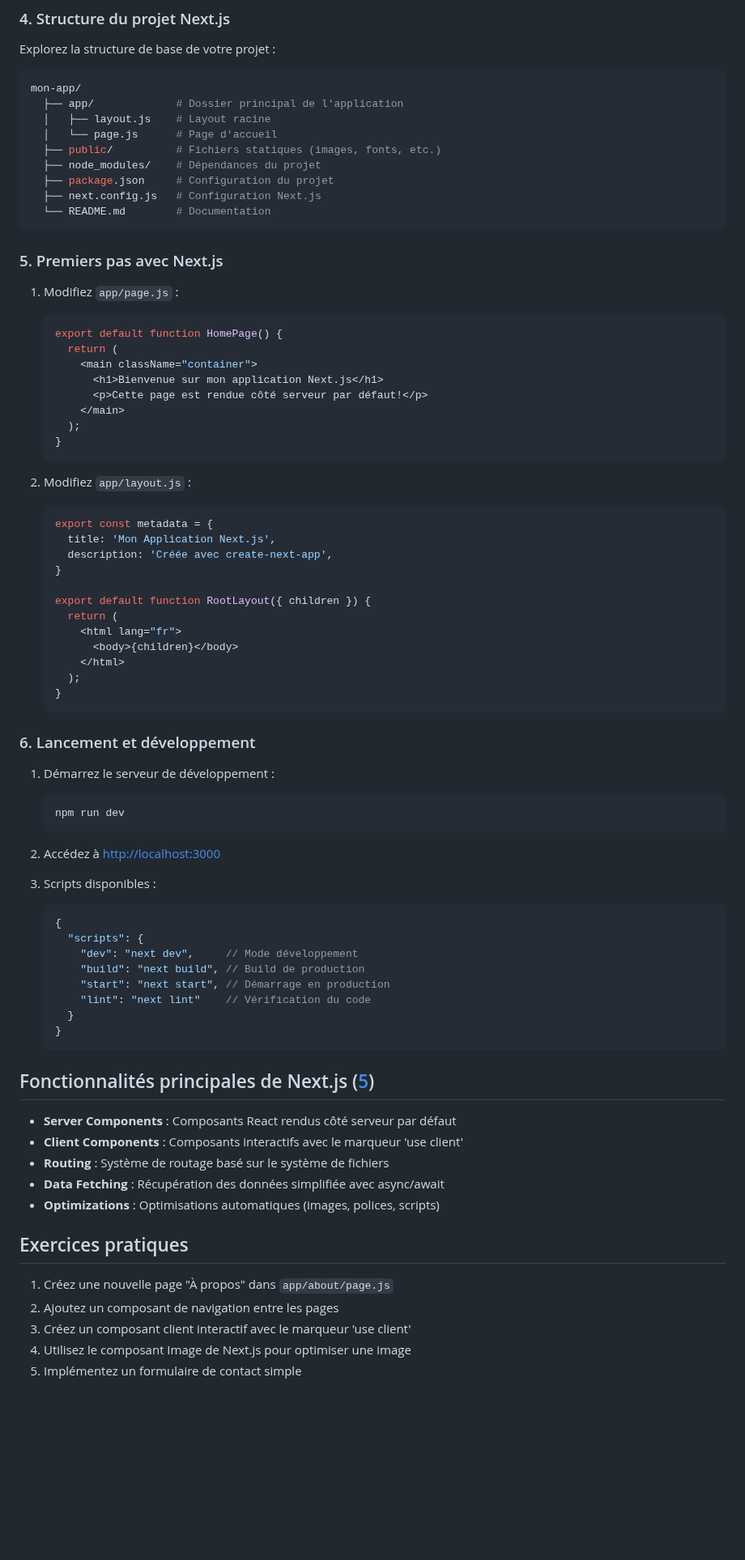
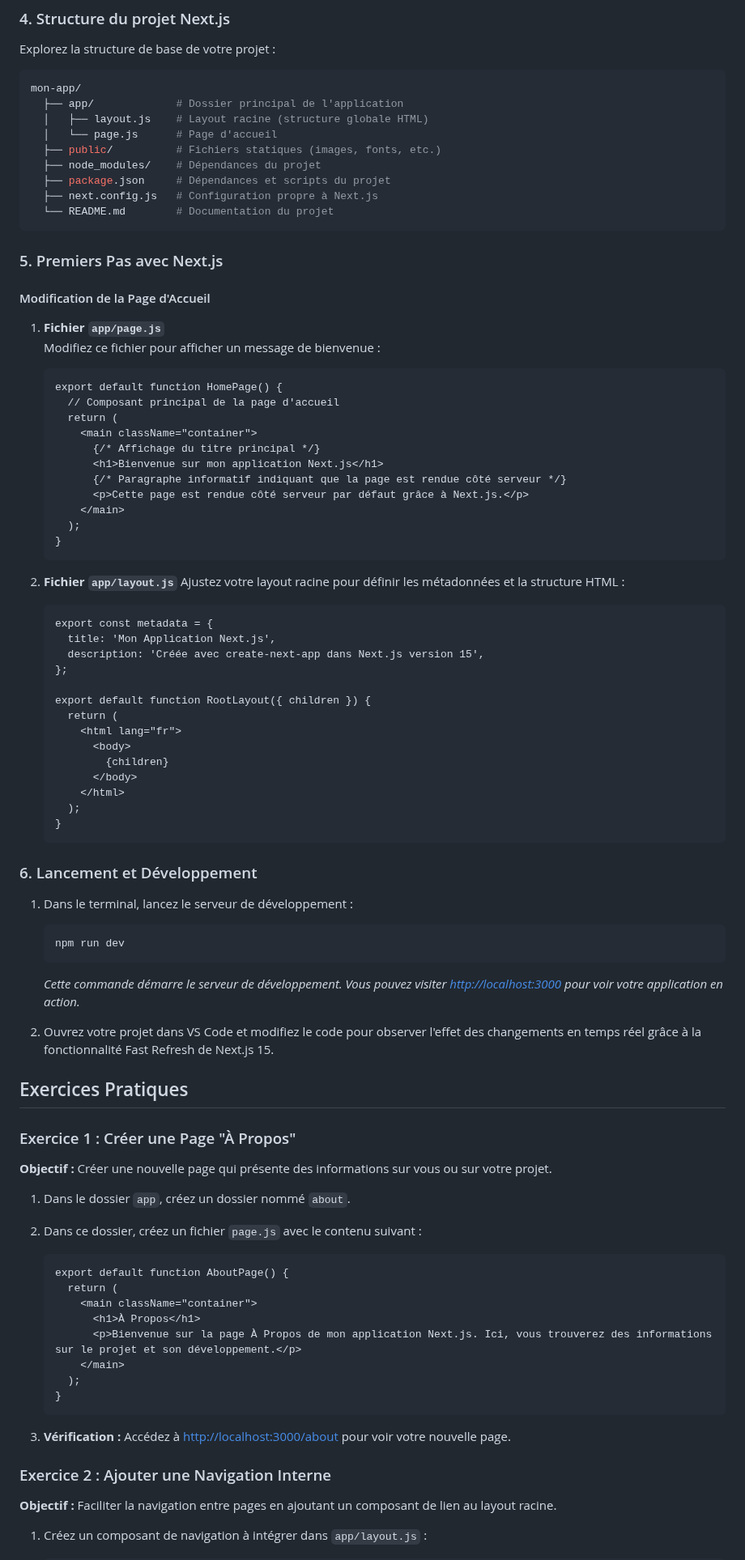
Before and after one commit to IMSET-Sousse/cours, a Markdown page: Logiciel de création de site web/nextjs/TP1 introduction nextjs.md, the part around one of its changes. Shown at 81% size. Rendered like a GitHub page; blank space fills up the shorter version.

````diff
--- a/Logiciel de création de site web/nextjs/TP1 introduction nextjs.md
+++ b/Logiciel de création de site web/nextjs/TP1 introduction nextjs.md
@@ -102,83 +108,93 @@ Explorez la structure de base de votre projet :
 ```powershell
 mon-app/
   ├── app/             # Dossier principal de l'application
-  │   ├── layout.js    # Layout racine
+  │   ├── layout.js    # Layout racine (structure globale HTML)
   │   └── page.js      # Page d'accueil
   ├── public/          # Fichiers statiques (images, fonts, etc.)
   ├── node_modules/    # Dépendances du projet
-  ├── package.json     # Configuration du projet
-  ├── next.config.js   # Configuration Next.js
-  └── README.md        # Documentation
+  ├── package.json     # Dépendances et scripts du projet
+  ├── next.config.js   # Configuration propre à Next.js
+  └── README.md        # Documentation du projet
 ```
 
-### 5. Premiers pas avec Next.js
+### 5. Premiers Pas avec Next.js
 
-1. Modifiez `app/page.js` :
+#### Modification de la Page d'Accueil
 
-   ```jsx
+1. **Fichier `app/page.js`**
+   Modifiez ce fichier pour afficher un message de bienvenue :
+
+   ```jsx:app/page.js
    export default function HomePage() {
+     // Composant principal de la page d'accueil
      return (
        <main className="container">
+         {/* Affichage du titre principal */}
          <h1>Bienvenue sur mon application Next.js</h1>
-         <p>Cette page est rendue côté serveur par défaut!</p>
+         {/* Paragraphe informatif indiquant que la page est rendue côté serveur */}
+         <p>Cette page est rendue côté serveur par défaut grâce à Next.js.</p>
        </main>
      );
    }
    ```
 
-2. Modifiez `app/layout.js` :
+2. **Fichier `app/layout.js`**
+   Ajustez votre layout racine pour définir les métadonnées et la structure HTML :
 
-   ```jsx
+   ```jsx:app/layout.js
    export const metadata = {
      title: 'Mon Application Next.js',
-     description: 'Créée avec create-next-app',
-   }
+     description: 'Créée avec create-next-app dans Next.js version 15',
+   };
 
    export default function RootLayout({ children }) {
      return (
        <html lang="fr">
-         <body>{children}</body>
+         <body>
+           {children}
+         </body>
        </html>
      );
    }
    ```
 
-### 6. Lancement et développement
+### 6. Lancement et Développement
 
-1. Démarrez le serveur de développement :
+1. Dans le terminal, lancez le serveur de développement :
 
    ```powershell
    npm run dev
    ```
 
-2. Accédez à [http://localhost:3000](http://localhost:3000)
+   *Cette commande démarre le serveur de développement. Vous pouvez visiter [http://localhost:3000](http://localhost:3000) pour voir votre application en action.*
 
-3. Scripts disponibles :
+2. Ouvrez votre projet dans VS Code et modifiez le code pour observer l'effet des changements en temps réel grâce à la fonctionnalité Fast Refresh de Next.js 15.
 
-   ```json
-   {
-     "scripts": {
-       "dev": "next dev",     // Mode développement
-       "build": "next build", // Build de production
-       "start": "next start", // Démarrage en production
-       "lint": "next lint"    // Vérification du code
-     }
+## Exercices Pratiques
+
+### Exercice 1 : Créer une Page "À Propos"
+
+**Objectif :** Créer une nouvelle page qui présente des informations sur vous ou sur votre projet.
+
+1. Dans le dossier `app`, créez un dossier nommé `about`.
+2. Dans ce dossier, créez un fichier `page.js` avec le contenu suivant :
+
+   ```jsx:app/about/page.js
+   export default function AboutPage() {
+     return (
+       <main className="container">
+         <h1>À Propos</h1>
+         <p>Bienvenue sur la page À Propos de mon application Next.js. Ici, vous trouverez des informations sur le projet et son développement.</p>
+       </main>
+     );
    }
    ```
 
-## Fonctionnalités principales de Next.js ([5](https://nextjs.org/docs))
+3. **Vérification :** Accédez à [http://localhost:3000/about](http://localhost:3000/about) pour voir votre nouvelle page.
 
-- **Server Components** : Composants React rendus côté serveur par défaut
-- **Client Components** : Composants interactifs avec le marqueur 'use client'
-- **Routing** : Système de routage basé sur le système de fichiers
-- **Data Fetching** : Récupération des données simplifiée avec async/await
-- **Optimizations** : Optimisations automatiques (images, polices, scripts)
+### Exercice 2 : Ajouter une Navigation Interne
 
-## Exercices pratiques
+**Objectif :** Faciliter la navigation entre pages en ajoutant un composant de lien au layout racine.
 
-1. Créez une nouvelle page "À propos" dans `app/about/page.js`
-2. Ajoutez un composant de navigation entre les pages
-3. Créez un composant client interactif avec le marqueur 'use client'
-4. Utilisez le composant Image de Next.js pour optimiser une image
-5. Implémentez un formulaire de contact simple
+1. Créez un composant de navigation à intégrer dans `app/layout.js` :
 
````
Also changed, not shown: other parts of Logiciel de création de site web/nextjs/TP1 introduction nextjs.md (+124 -5 lines).
